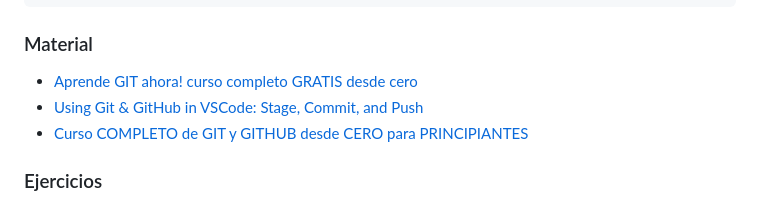
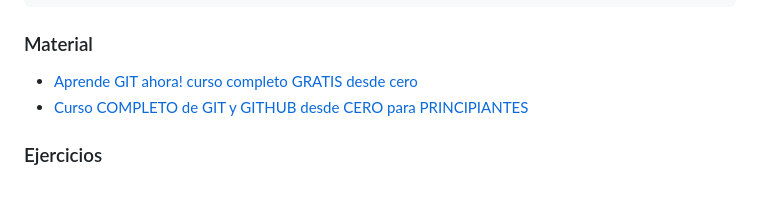
Before and after one commit to CreAI-mx/internship-training, a Markdown page: README.md, the part around the change. Drawn GitHub-style.

```diff
--- a/README.md
+++ b/README.md
@@ -157,7 +157,6 @@ git config --global user.name "[Tu nombre]"
 ### Material
 
 - [Aprende GIT ahora! curso completo GRATIS desde cero](https://www.youtube.com/watch?v=VdGzPZ31ts8)
-- [Using Git & GitHub in VSCode: Stage, Commit, and Push](https://www.youtube.com/watch?v=z5jZ9lrSpqk)
 - [Curso COMPLETO de GIT y GITHUB desde CERO para PRINCIPIANTES](https://www.youtube.com/watch?v=3GymExBkKjE)
 
 
```
